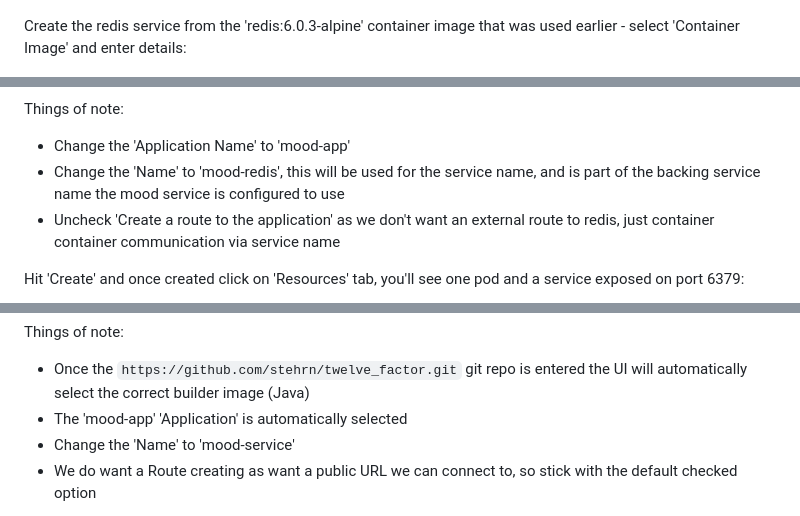
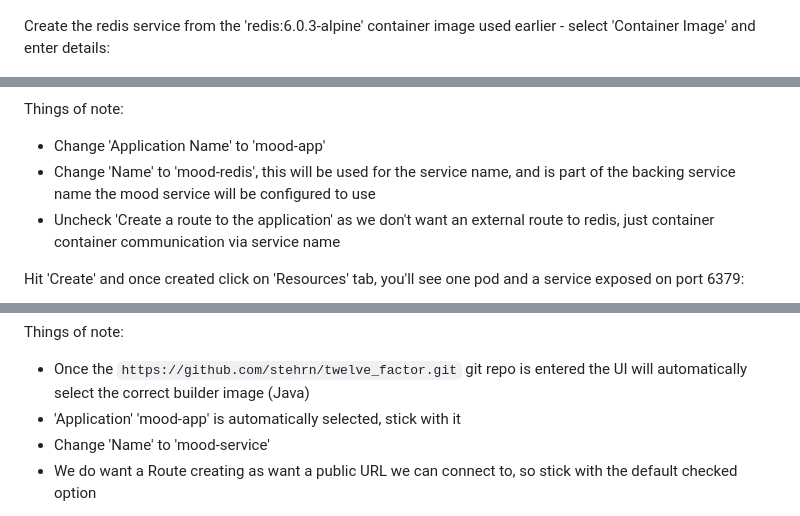
Before and after one commit to stehrn/twelve_factor, a Markdown page: README.md, 3 parts joined by grey strips. Drawn GitHub-style.

```diff
--- a/README.md
+++ b/README.md
@@ -663,13 +663,13 @@ Select 'Topology' and click 'add other content', you'll be presented with:
 
 ![Content](/images/content.png)
 
-Create the redis service from the 'redis:6.0.3-alpine' container image that was used earlier - select 'Container Image' and enter details:
+Create the redis service from the 'redis:6.0.3-alpine' container image used earlier - select 'Container Image' and enter details:
 
 ![Redis](/images/redis.png)
 
 Things of note:
-* Change the 'Application Name' to 'mood-app'
-* Change the 'Name' to 'mood-redis', this will be used for the service name, and is part of the backing service name the mood service is configured to use
+* Change 'Application Name' to 'mood-app'
+* Change 'Name' to 'mood-redis', this will be used for the service name, and is part of the backing service name the mood service will be configured to use
 * Uncheck 'Create a route to the application' as we don't want an external route to redis, just container container communication via service name
 
 Hit 'Create' and once created click on 'Resources' tab, you'll see one pod and a service exposed on port 6379:
@@ -682,8 +686,8 @@ Now create the mood service from source code in GitHub, select 'Add' (from the r
 
 Things of note:
 * Once the `https://github.com/stehrn/twelve_factor.git` git repo is entered the UI will automatically select the correct builder image (Java)
-* The 'mood-app' 'Application' is automatically selected
-* Change the 'Name' to 'mood-service'
+* 'Application' 'mood-app' is automatically selected, stick with it
+* Change 'Name' to 'mood-service'
 * We do want a Route creating as want a public URL we can connect to, so stick  with the default checked option
 
 At the bottom of the form, click on advanced options for 'Build Configuration' and add env variable for redis backing service:
```
Also changed, not shown: other parts of README.md (+15 -11 lines), images/from_git.png (added), images/route.png (added).
